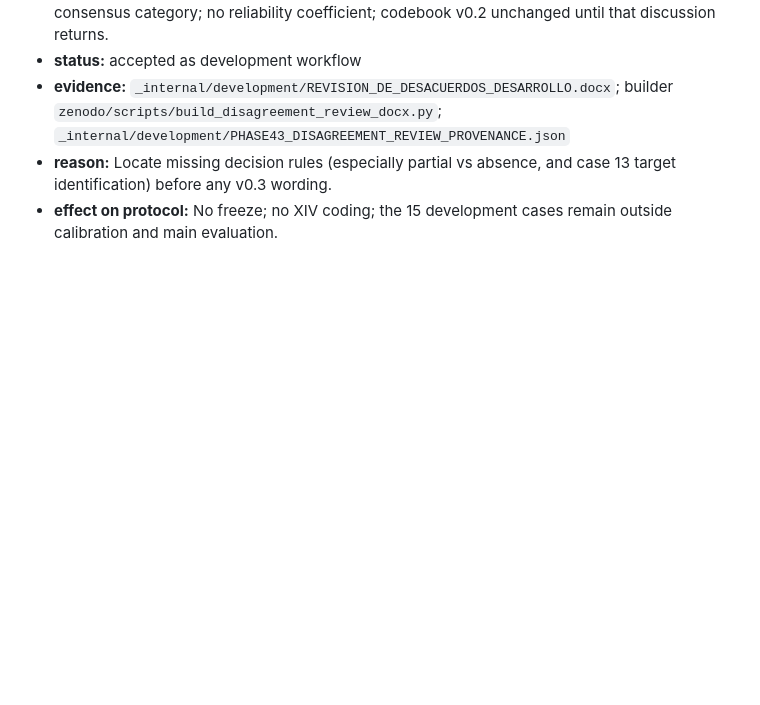
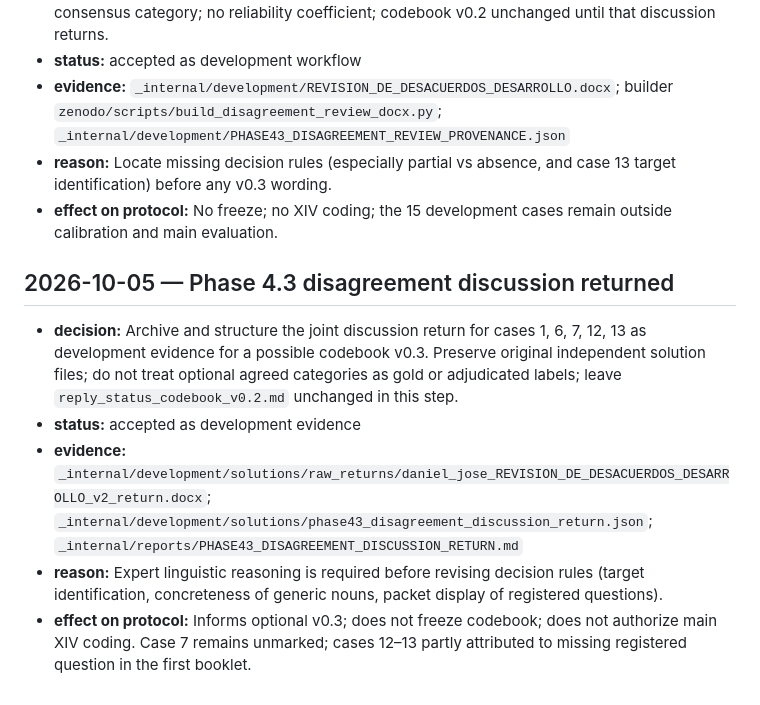
Before and after one commit to cesar-andress/spanish_control_session_equivocation, a Markdown page: zenodo/protocol/DECISIONS.md, the part around the change. Drawn GitHub-style; blank space fills up the shorter version.

Commit message:
Record the Phase 4.3 joint disagreement discussion return.
Keep codebook v0.2 and the original independent solutions unchanged; use the experts' reasoning only to prepare a possible later guide revision.

Co-authored-by: Cursor <cursoragent@cursor.com>

```diff
--- a/zenodo/protocol/DECISIONS.md
+++ b/zenodo/protocol/DECISIONS.md
@@ -371,3 +371,22 @@ Format per entry:
   case 13 target identification) before any v0.3 wording.
 - **effect on protocol:** No freeze; no XIV coding; the 15 development cases
   remain outside calibration and main evaluation.
+
+## 2026-10-05 — Phase 4.3 disagreement discussion returned
+
+- **decision:** Archive and structure the joint discussion return for cases 1, 6,
+  7, 12, 13 as development evidence for a possible codebook v0.3. Preserve
+  original independent solution files; do not treat optional agreed categories
+  as gold or adjudicated labels; leave `reply_status_codebook_v0.2.md`
+  unchanged in this step.
+- **status:** accepted as development evidence
+- **evidence:**
+  `_internal/development/solutions/raw_returns/daniel_jose_REVISION_DE_DESACUERDOS_DESARROLLO_v2_return.docx`;
+  `_internal/development/solutions/phase43_disagreement_discussion_return.json`;
+  `_internal/reports/PHASE43_DISAGREEMENT_DISCUSSION_RETURN.md`
+- **reason:** Expert linguistic reasoning is required before revising decision
+  rules (target identification, concreteness of generic nouns, packet display
+  of registered questions).
+- **effect on protocol:** Informs optional v0.3; does not freeze codebook; does
+  not authorize main XIV coding. Case 7 remains unmarked; cases 12–13 partly
+  attributed to missing registered question in the first booklet.
```
Also changed, not shown: AGENTS.md (+2 -2 lines), zenodo/protocol/STUDY_PROTOCOL_DRAFT.md (+2 -1 lines).
